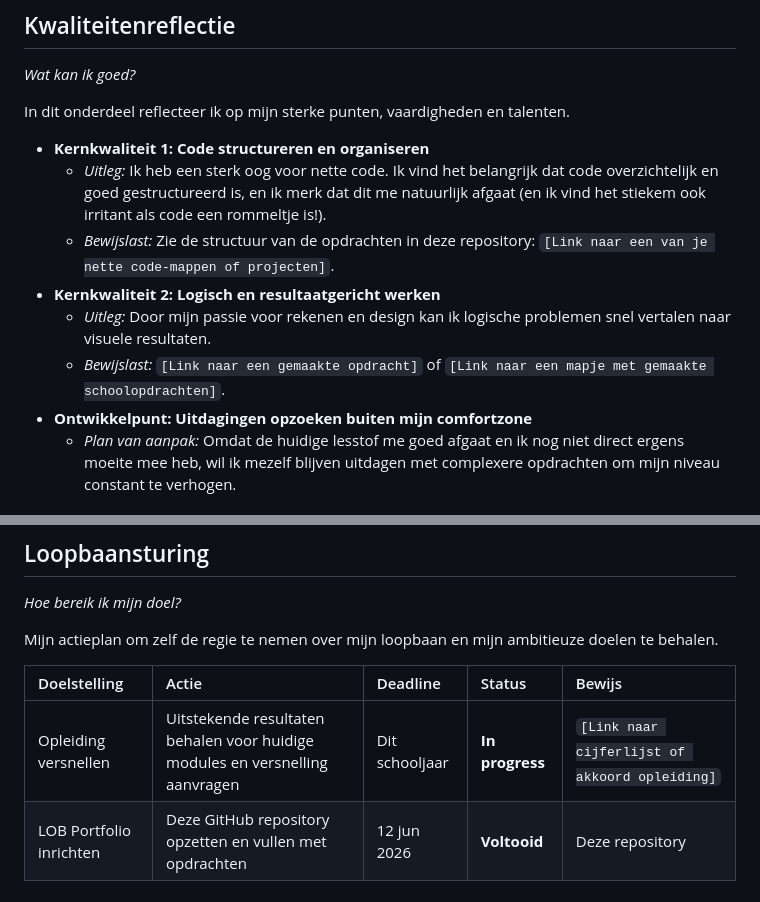
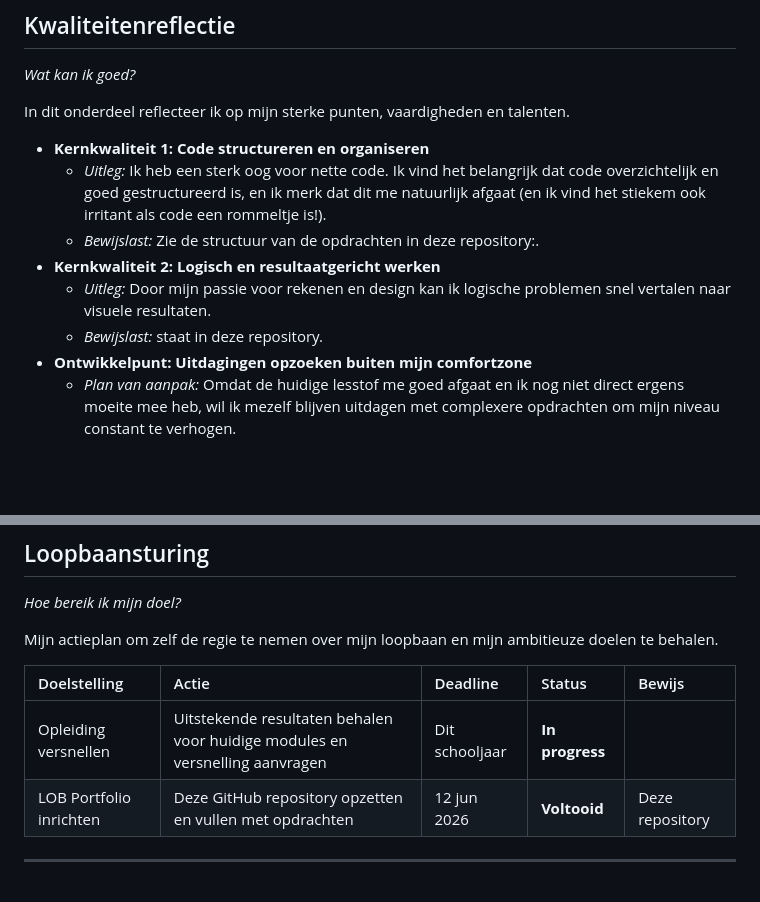
Before and after one commit to daninoontje-ai/personal-pixel, a Markdown page: README.md, 2 parts joined by grey strips. GitHub-like rendering; blank space fills up the shorter version.

Commit message:
fix:readme_nu helemaal goed

```diff
--- a/README.md
+++ b/README.md
@@ -18,10 +18,10 @@ In dit onderdeel reflecteer ik op mijn sterke punten, vaardigheden en talenten.
 
 * **Kernkwaliteit 1: Code structureren en organiseren**
     * *Uitleg:* Ik heb een sterk oog voor nette code. Ik vind het belangrijk dat code overzichtelijk en goed gestructureerd is, en ik merk dat dit me natuurlijk afgaat (en ik vind het stiekem ook irritant als code een rommeltje is!).
-    * *Bewijslast:* Zie de structuur van de opdrachten in deze repository: `[Link naar een van je nette code-mappen of projecten]`.
+    * *Bewijslast:* Zie de structuur van de opdrachten in deze repository:.
 * **Kernkwaliteit 2: Logisch en resultaatgericht werken**
     * *Uitleg:* Door mijn passie voor rekenen en design kan ik logische problemen snel vertalen naar visuele resultaten.
-    * *Bewijslast:* `[Link naar een gemaakte opdracht]` of `[Link naar een mapje met gemaakte schoolopdrachten]`.
+    * *Bewijslast:* staat in deze repository.
 * **Ontwikkelpunt: Uitdagingen opzoeken buiten mijn comfortzone**
     * *Plan van aanpak:* Omdat de huidige lesstof me goed afgaat en ik nog niet direct ergens moeite mee heb, wil ik mezelf blijven uitdagen met complexere opdrachten om mijn niveau constant te verhogen.
 
@@ -57,7 +57,7 @@ Mijn actieplan om zelf de regie te nemen over mijn loopbaan en mijn ambitieuze d
 
 | Doelstelling | Actie | Deadline | Status | Bewijs |
 | :--- | :--- | :--- | :--- | :--- |
-| Opleiding versnellen | Uitstekende resultaten behalen voor huidige modules en versnelling aanvragen | Dit schooljaar | **In progress** | `[Link naar cijferlijst of akkoord opleiding]` |
+| Opleiding versnellen | Uitstekende resultaten behalen voor huidige modules en versnelling aanvragen | Dit schooljaar | **In progress** |  |
 | LOB Portfolio inrichten | Deze GitHub repository opzetten en vullen met opdrachten | 12 jun 2026 | **Voltooid** | Deze repository |
 
 ---
```
